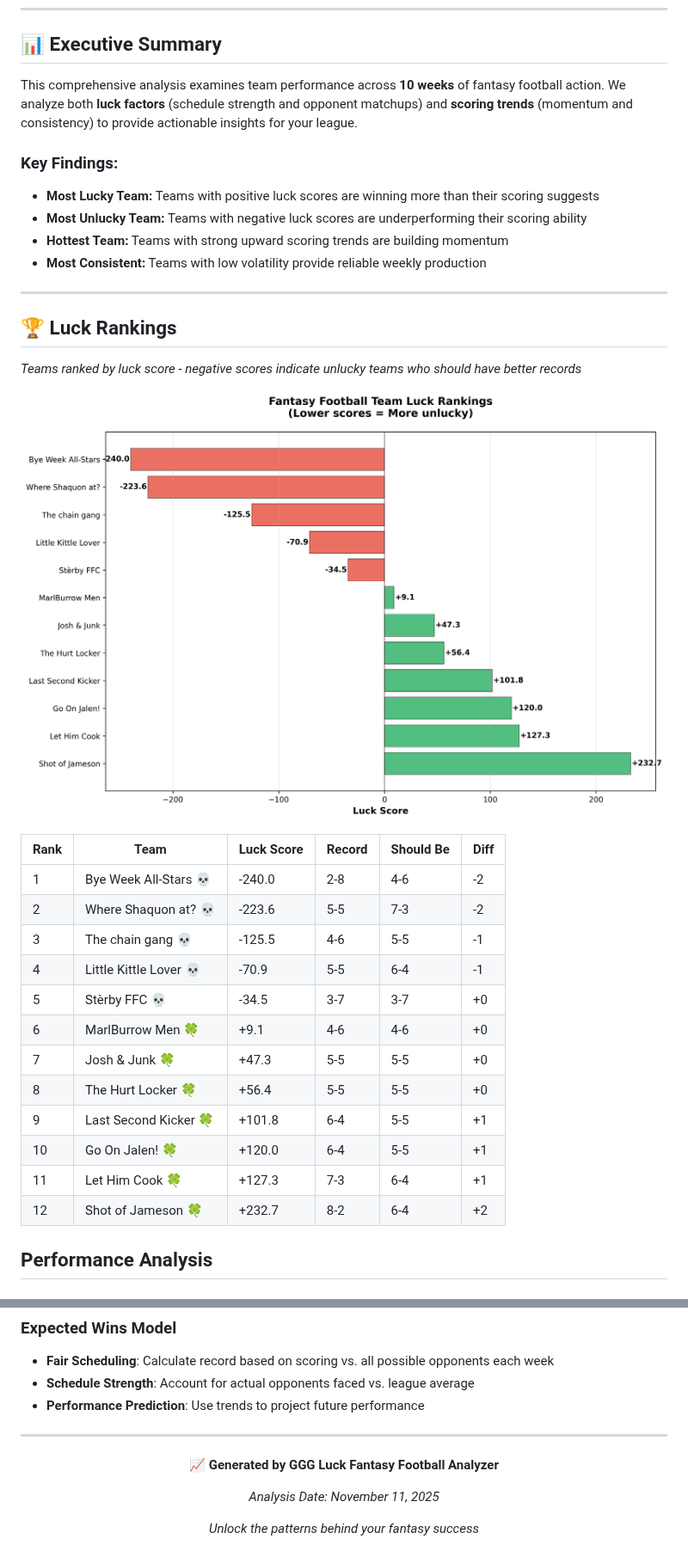
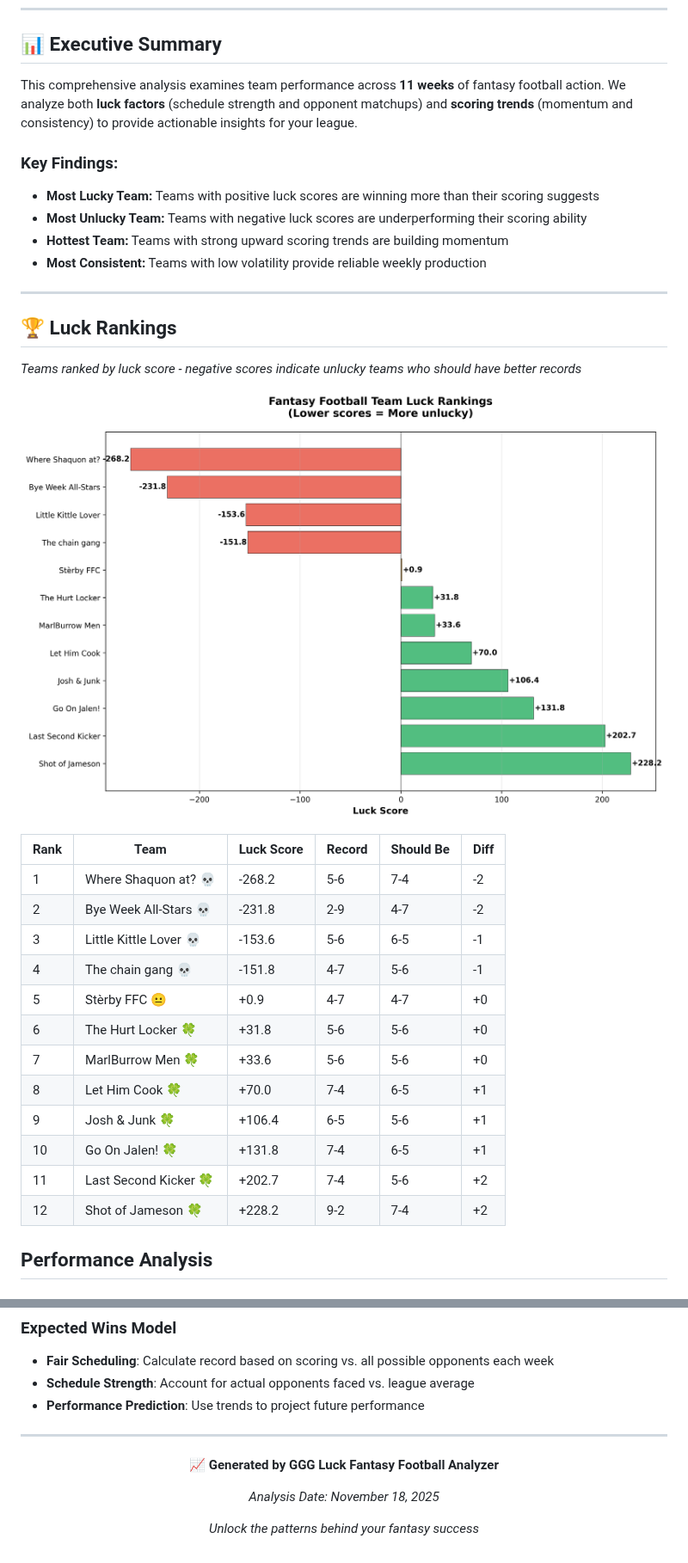
Before and after one commit to will8807/ggg-luck, a Markdown page: analysis_report.md, 2 parts joined by grey strips. Shown at 86% size. GitHub-like rendering; pictures changed too: charts/luck_rankings.png.

```diff
--- a/analysis_report.md
+++ b/analysis_report.md
@@ -15,7 +15,7 @@
 
 ## 📊 Executive Summary
 
-This comprehensive analysis examines team performance across **10 weeks** of fantasy football action. We analyze both **luck factors** (schedule strength and opponent matchups) and **scoring trends** (momentum and consistency) to provide actionable insights for your league.
+This comprehensive analysis examines team performance across **11 weeks** of fantasy football action. We analyze both **luck factors** (schedule strength and opponent matchups) and **scoring trends** (momentum and consistency) to provide actionable insights for your league.
 
 ### Key Findings:
 - **Most Lucky Team:** Teams with positive luck scores are winning more than their scoring suggests
@@ -33,18 +33,18 @@ This comprehensive analysis examines team performance across **10 weeks** of fan
 
 | Rank | Team | Luck Score | Record | Should Be | Diff |
 |------|------|------------|--------|-----------|------|
-| 1 | Bye Week All-Stars 💀 | -240.0 | 2-8 | 4-6 | -2 |
-| 2 | Where Shaquon at? 💀 | -223.6 | 5-5 | 7-3 | -2 |
-| 3 | The chain gang 💀 | -125.5 | 4-6 | 5-5 | -1 |
-| 4 | Little Kittle Lover 💀 | -70.9 | 5-5 | 6-4 | -1 |
-| 5 | Stèrby FFC 💀 | -34.5 | 3-7 | 3-7 | +0 |
-| 6 | MarlBurrow Men 🍀 | +9.1 | 4-6 | 4-6 | +0 |
-| 7 | Josh & Junk 🍀 | +47.3 | 5-5 | 5-5 | +0 |
-| 8 | The Hurt Locker 🍀 | +56.4 | 5-5 | 5-5 | +0 |
-| 9 | Last Second Kicker 🍀 | +101.8 | 6-4 | 5-5 | +1 |
-| 10 | Go On Jalen! 🍀 | +120.0 | 6-4 | 5-5 | +1 |
-| 11 | Let Him Cook 🍀 | +127.3 | 7-3 | 6-4 | +1 |
-| 12 | Shot of Jameson 🍀 | +232.7 | 8-2 | 6-4 | +2 |
+| 1 | Where Shaquon at? 💀 | -268.2 | 5-6 | 7-4 | -2 |
+| 2 | Bye Week All-Stars 💀 | -231.8 | 2-9 | 4-7 | -2 |
+| 3 | Little Kittle Lover 💀 | -153.6 | 5-6 | 6-5 | -1 |
+| 4 | The chain gang 💀 | -151.8 | 4-7 | 5-6 | -1 |
+| 5 | Stèrby FFC 😐 | +0.9 | 4-7 | 4-7 | +0 |
+| 6 | The Hurt Locker 🍀 | +31.8 | 5-6 | 5-6 | +0 |
+| 7 | MarlBurrow Men 🍀 | +33.6 | 5-6 | 5-6 | +0 |
+| 8 | Let Him Cook 🍀 | +70.0 | 7-4 | 6-5 | +1 |
+| 9 | Josh & Junk 🍀 | +106.4 | 6-5 | 5-6 | +1 |
+| 10 | Go On Jalen! 🍀 | +131.8 | 7-4 | 6-5 | +1 |
+| 11 | Last Second Kicker 🍀 | +202.7 | 7-4 | 5-6 | +2 |
+| 12 | Shot of Jameson 🍀 | +228.2 | 9-2 | 7-4 | +2 |
 
 
 ##  Performance Analysis
@@ -156,7 +157,7 @@ This **heatmap visualization** displays each team's weekly scoring performance w
 
 **📈 Generated by GGG Luck Fantasy Football Analyzer**
 
-*Analysis Date: November 11, 2025*
+*Analysis Date: November 18, 2025*
 
 *Unlock the patterns behind your fantasy success*
 
```
Also changed, not shown: other parts of analysis_report.md (+16 -15 lines), charts/luck_distribution.png, charts/scoring_trends.png, charts/wins_comparison.png.
